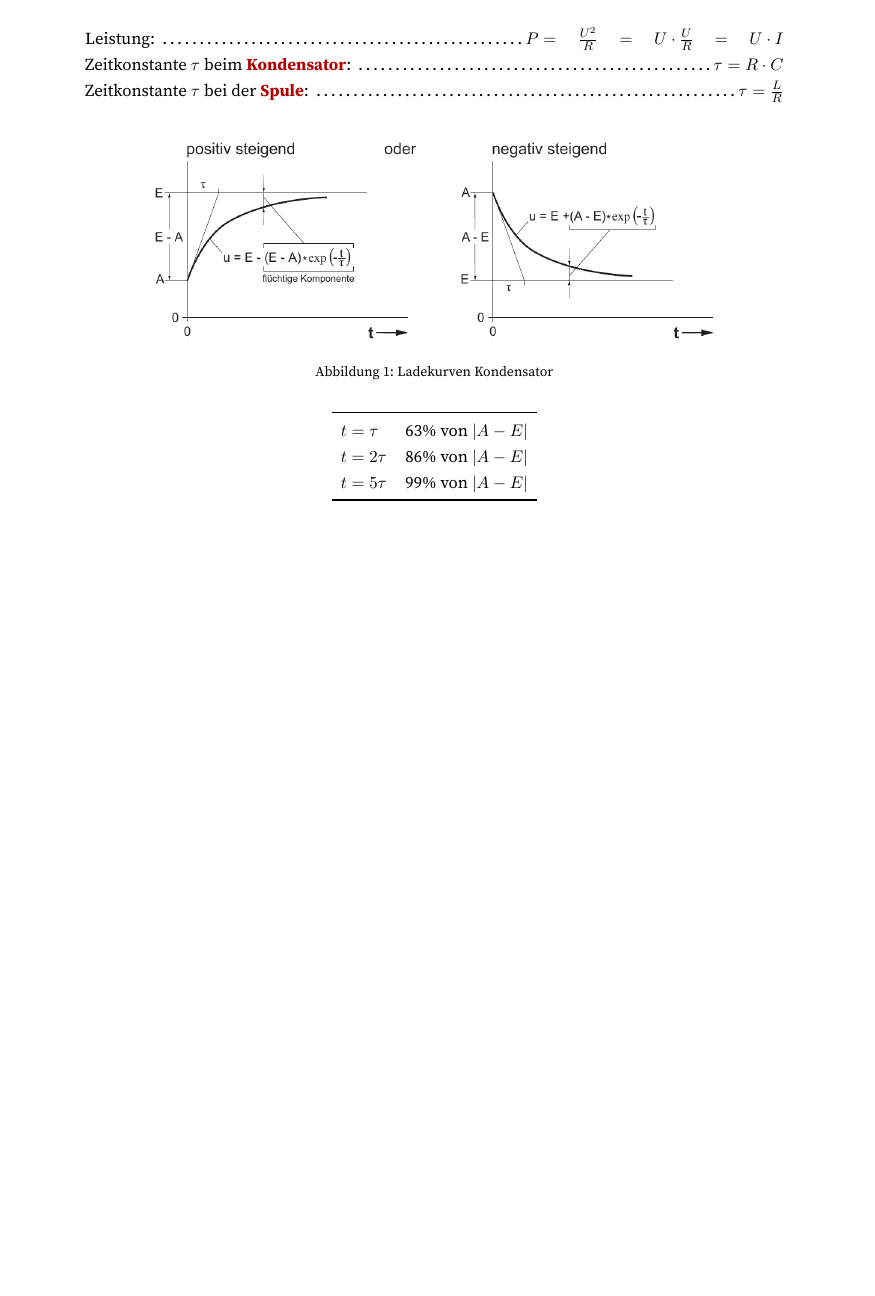
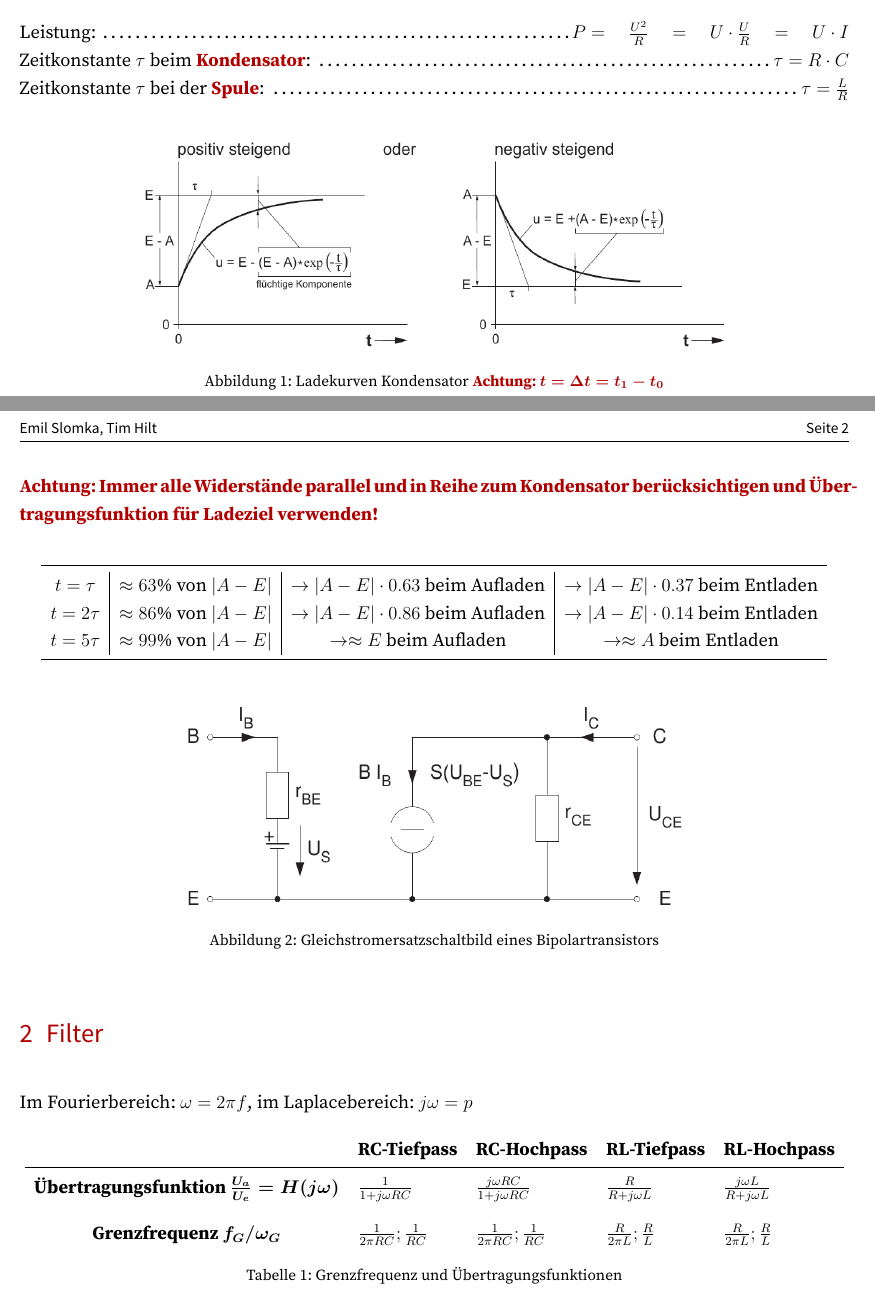
Before and after one commit to tim-hilt/ElektronikFormelsammlung, a LaTeX document (ElektronikFormelsammlung.tex): part of the page before the commit and two parts of pages 1 and 2 of 2 after it, the two joined at a grey line, cut so that both start at the same text, the shorter picture padded with empty space. The pictures show the PDF file ElektronikFormelsammlung.pdf that the author committed with the source.

Commit message:
Geometrie geändert, Filter hinzugefügt, Bilder verkleinert

```diff
--- a/ElektronikFormelsammlung.tex
+++ b/ElektronikFormelsammlung.tex
@@ -12,7 +12,7 @@
 \setkomafont{pagination}{}
 
 \ohead{Seite~\pagemark}
-\ihead{Tim Hilt}
+\ihead{Emil Slomka, Tim Hilt}
 
 \KOMAoptions{
   % chapterprefix=true,
@@ -20,6 +20,6 @@
 }
 
 \title{Formelsammlung Elektronik}
-\author{Tim Hilt}
+\author{Emil Slomka, Tim Hilt}
 
 \begin{document}
@@ -45,7 +45,8 @@ Zeitkonstante \(\tau\) bei der \mybfcol{Spule}: \dotfill \(\tau = \frac{L}{R}\)\
 
 \begin{figure}[H]
   \centering
-  \includegraphics[width=.8\textwidth]{LadekurveKondensator}
-  \caption{Ladekurven Kondensator}
+  \includegraphics[width=.7\textwidth]{LadekurveKondensator}
+  \caption{Ladekurven Kondensator \mybfcol{Achtung: \(t = \Delta t = t_1 - t_0\)}}
 \end{figure}
 
+\mybfcol{Achtung: Immer alle Widerstände parallel und in Reihe zum Kondensator berücksichtigen und Übertragungsfunktion für Ladeziel verwenden!}
@@ -52 +54,8 @@ Zeitkonstante \(\tau\) bei der \mybfcol{Spule}: \dotfill \(\tau = \frac{L}{R}\)\
 \begin{center}
+  \begin{tabular}{c|c|c|c}
+    \toprule
+    \(t=\tau\) & \(\approx 63\%\) von\ \(|A-E|\) & \(\rightarrow |A-E| \cdot 0.63\) beim Aufladen & \(\rightarrow |A-E| \cdot 0.37\) beim Entladen\\
+    \(t=2\tau\) & \(\approx 86\%\) von\ \(|A-E|\) & \(\rightarrow |A-E| \cdot 0.86\) beim Aufladen & \(\rightarrow |A-E| \cdot 0.14\) beim Entladen\\
+    \(t=5\tau\) & \(\approx 99\%\) von\ \(|A-E|\) & \(\rightarrow \approx E\) beim Aufladen & \(\rightarrow \approx A\) beim Entladen\\
+    \bottomrule
+  \end{tabular}
@@ -60,2 +62,27 @@ Zeitkonstante \(\tau\) bei der \mybfcol{Spule}: \dotfill \(\tau = \frac{L}{R}\)\
 \end{center}
 
+\begin{figure}[H]
+  \centering
+  \includegraphics[width=.6\textwidth]{ESBTransistor}
+  \caption{Gleichstromersatzschaltbild eines Bipolartransistors}
+\end{figure}
+
+\section{Filter}
+
+Im Fourierbereich: \(\omega = 2 \pi f\), im Laplacebereich: \(j\omega = p\)
+
+\begin{table}[H]
+  \centering
+  \begin{tabular}{cllll}
+    & \textbf{RC-Tiefpass} & \textbf{RC-Hochpass} & \textbf{RL-Tiefpass} & \textbf{RL-Hochpass}\\
+    \midrule
+    \textbf{Übertragungsfunktion \(\frac{U_a}{U_e} = H(j\omega)\)} & \(\frac{1}{1 + j\omega R C}\) & \(\frac{j\omega RC}{1 + j\omega RC}\) & \(\frac{R}{R + j \omega L}\)& \(\frac{j\omega L}{R + j \omega L}\) \\[1em]
+    \textbf{Grenzfrequenz \(f_G / \omega_G\)} & \(\frac{1}{2 \pi R C}; \frac{1}{RC}\) & \(\frac{1}{2 \pi R C}; \frac{1}{RC}\) & \(\frac{R}{2 \pi L}; \frac{R}{L}\) & \(\frac{R}{2 \pi L}; \frac{R}{L}\)
+  \end{tabular}
+  \caption{Grenzfrequenz und Übertragungsfunktionen}
+\end{table}
+
+Dämpfung bei passiven Filtern erster Ordnung:
+
+\begin{itemize}
+\item \SI{0}{\decibel} im Durchlassbereich
@@ -62,3 +92,4 @@ Zeitkonstante \(\tau\) bei der \mybfcol{Spule}: \dotfill \(\tau = \frac{L}{R}\)\
+\end{itemize}
 
 \end{document}
 
```
Also changed, not shown: ESBTransistor.png (added), ElektronikFormelsammlung.pdf, ElektronikFormelsammlung.tex (15 more changed lines), 5 other files.
